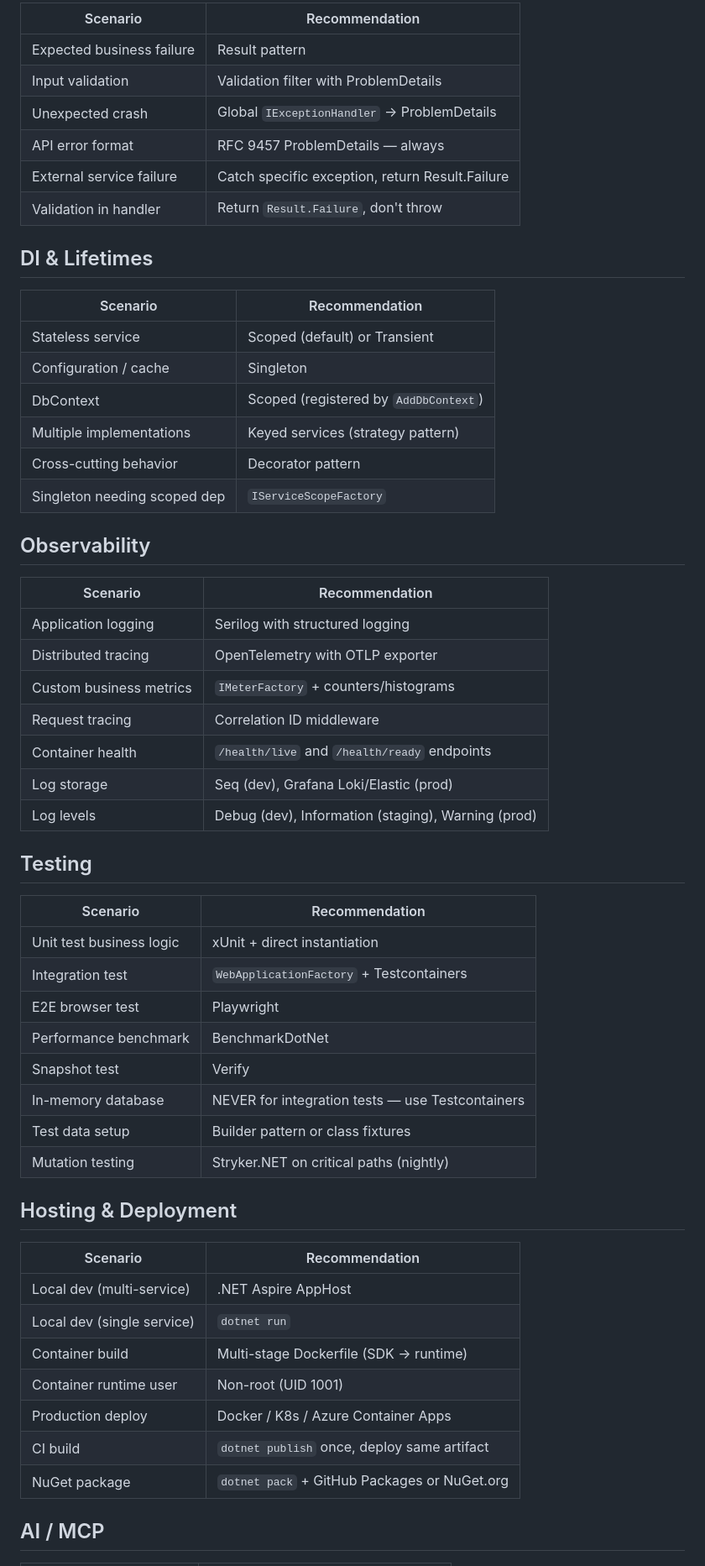
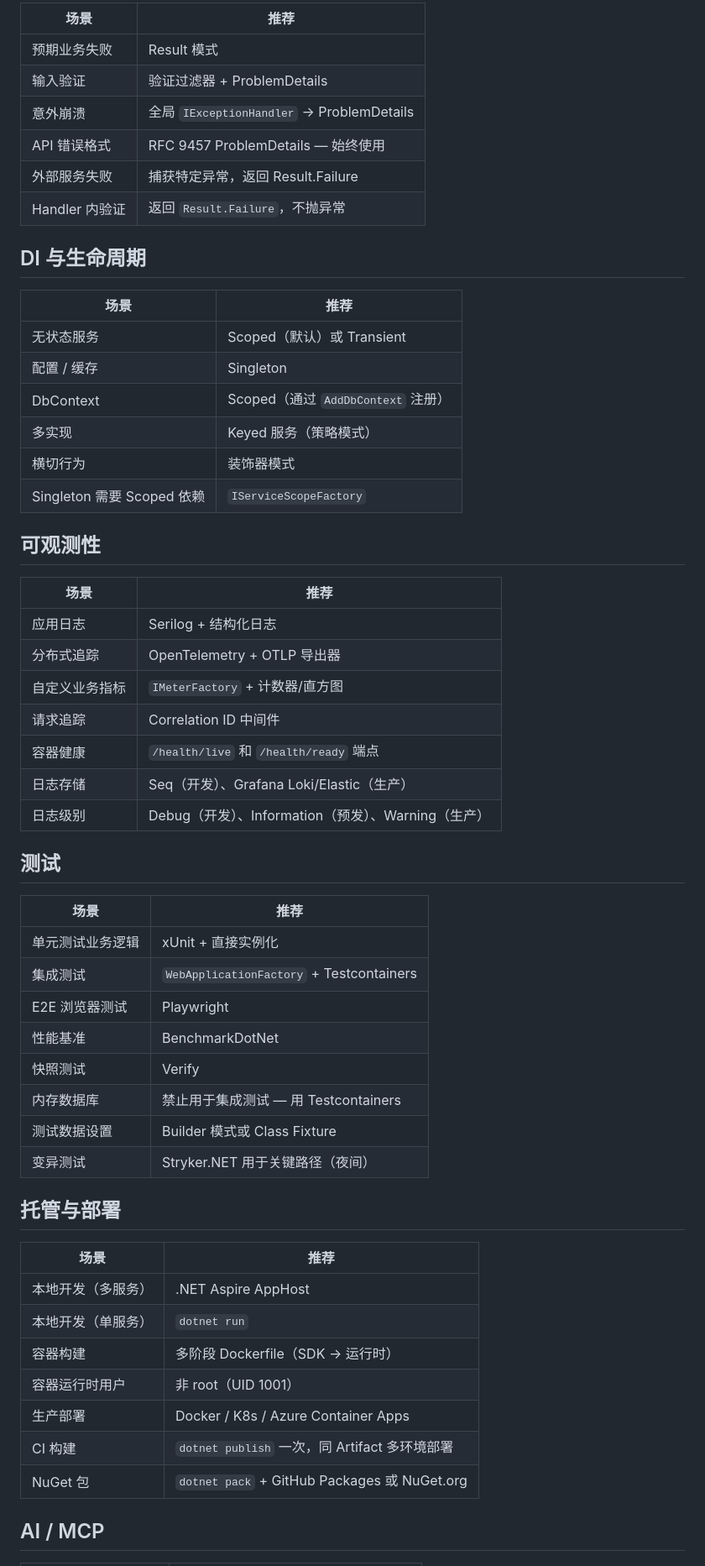
Before and after one commit to YataoFeng/dotnet-artisan, a Markdown page: skills/DECISIONS.md, the part around one of its changes. Shown at 84% size. Rendered like a GitHub page.

Commit message:
Chinese: DECISIONS.md full translation

```diff
--- a/skills/DECISIONS.md
+++ b/skills/DECISIONS.md
@@ -54,60 +53,60 @@ provide the tiebreaker. Load this when making architecture/framework/pattern dec
 
-| Scenario | Recommendation |
-|----------|---------------|
-| Expected business failure | Result pattern |
-| Input validation | Validation filter with ProblemDetails |
-| Unexpected crash | Global `IExceptionHandler` → ProblemDetails |
-| API error format | RFC 9457 ProblemDetails — always |
-| External service failure | Catch specific exception, return Result.Failure |
-| Validation in handler | Return `Result.Failure`, don't throw |
+| 场景 | 推荐 |
+|------|------|
+| 预期业务失败 | Result 模式 |
+| 输入验证 | 验证过滤器 + ProblemDetails |
+| 意外崩溃 | 全局 `IExceptionHandler` → ProblemDetails |
+| API 错误格式 | RFC 9457 ProblemDetails — 始终使用 |
+| 外部服务失败 | 捕获特定异常，返回 Result.Failure |
+| Handler 内验证 | 返回 `Result.Failure`，不抛异常 |
 
-## DI & Lifetimes
+## DI 与生命周期
 
-| Scenario | Recommendation |
-|----------|---------------|
-| Stateless service | Scoped (default) or Transient |
-| Configuration / cache | Singleton |
-| DbContext | Scoped (registered by `AddDbContext`) |
-| Multiple implementations | Keyed services (strategy pattern) |
-| Cross-cutting behavior | Decorator pattern |
-| Singleton needing scoped dep | `IServiceScopeFactory` |
+| 场景 | 推荐 |
+|------|------|
+| 无状态服务 | Scoped（默认）或 Transient |
+| 配置 / 缓存 | Singleton |
+| DbContext | Scoped（通过 `AddDbContext` 注册）|
+| 多实现 | Keyed 服务（策略模式）|
+| 横切行为 | 装饰器模式 |
+| Singleton 需要 Scoped 依赖 | `IServiceScopeFactory` |
 
-## Observability
+## 可观测性
 
-| Scenario | Recommendation |
-|----------|---------------|
-| Application logging | Serilog with structured logging |
-| Distributed tracing | OpenTelemetry with OTLP exporter |
-| Custom business metrics | `IMeterFactory` + counters/histograms |
-| Request tracing | Correlation ID middleware |
-| Container health | `/health/live` and `/health/ready` endpoints |
-| Log storage | Seq (dev), Grafana Loki/Elastic (prod) |
-| Log levels | Debug (dev), Information (staging), Warning (prod) |
+| 场景 | 推荐 |
+|------|------|
+| 应用日志 | Serilog + 结构化日志 |
+| 分布式追踪 | OpenTelemetry + OTLP 导出器 |
+| 自定义业务指标 | `IMeterFactory` + 计数器/直方图 |
+| 请求追踪 | Correlation ID 中间件 |
+| 容器健康 | `/health/live` 和 `/health/ready` 端点 |
+| 日志存储 | Seq（开发）、Grafana Loki/Elastic（生产）|
+| 日志级别 | Debug（开发）、Information（预发）、Warning（生产）|
 
-## Testing
+## 测试
 
-| Scenario | Recommendation |
-|----------|---------------|
-| Unit test business logic | xUnit + direct instantiation |
-| Integration test | `WebApplicationFactory` + Testcontainers |
-| E2E browser test | Playwright |
-| Performance benchmark | BenchmarkDotNet |
-| Snapshot test | Verify |
-| In-memory database | NEVER for integration tests — use Testcontainers |
-| Test data setup | Builder pattern or class fixtures |
-| Mutation testing | Stryker.NET on critical paths (nightly) |
+| 场景 | 推荐 |
+|------|------|
+| 单元测试业务逻辑 | xUnit + 直接实例化 |
+| 集成测试 | `WebApplicationFactory` + Testcontainers |
+| E2E 浏览器测试 | Playwright |
+| 性能基准 | BenchmarkDotNet |
+| 快照测试 | Verify |
+| 内存数据库 | 禁止用于集成测试 — 用 Testcontainers |
+| 测试数据设置 | Builder 模式或 Class Fixture |
+| 变异测试 | Stryker.NET 用于关键路径（夜间）|
 
-## Hosting & Deployment
+## 托管与部署
 
-| Scenario | Recommendation |
-|----------|---------------|
-| Local dev (multi-service) | .NET Aspire AppHost |
-| Local dev (single service) | `dotnet run` |
-| Container build | Multi-stage Dockerfile (SDK → runtime) |
-| Container runtime user | Non-root (UID 1001) |
-| Production deploy | Docker / K8s / Azure Container Apps |
-| CI build | `dotnet publish` once, deploy same artifact |
-| NuGet package | `dotnet pack` + GitHub Packages or NuGet.org |
+| 场景 | 推荐 |
+|------|------|
+| 本地开发（多服务）| .NET Aspire AppHost |
+| 本地开发（单服务）| `dotnet run` |
+| 容器构建 | 多阶段 Dockerfile（SDK → 运行时）|
+| 容器运行时用户 | 非 root（UID 1001）|
+| 生产部署 | Docker / K8s / Azure Container Apps |
+| CI 构建 | `dotnet publish` 一次，同 Artifact 多环境部署 |
+| NuGet 包 | `dotnet pack` + GitHub Packages 或 NuGet.org |
 
 ## AI / MCP
 
```
Also changed, not shown: other parts of skills/DECISIONS.md (+57 -58 lines).
